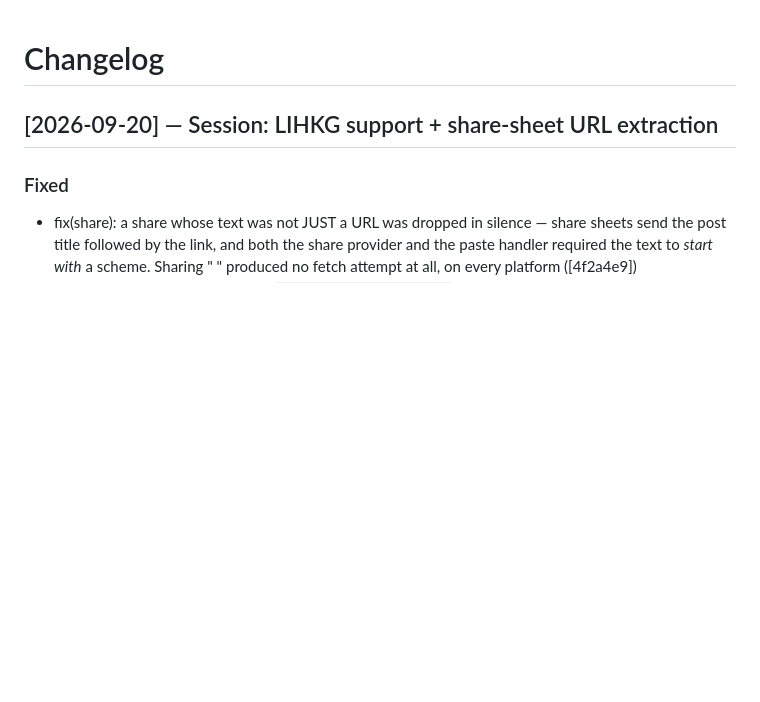
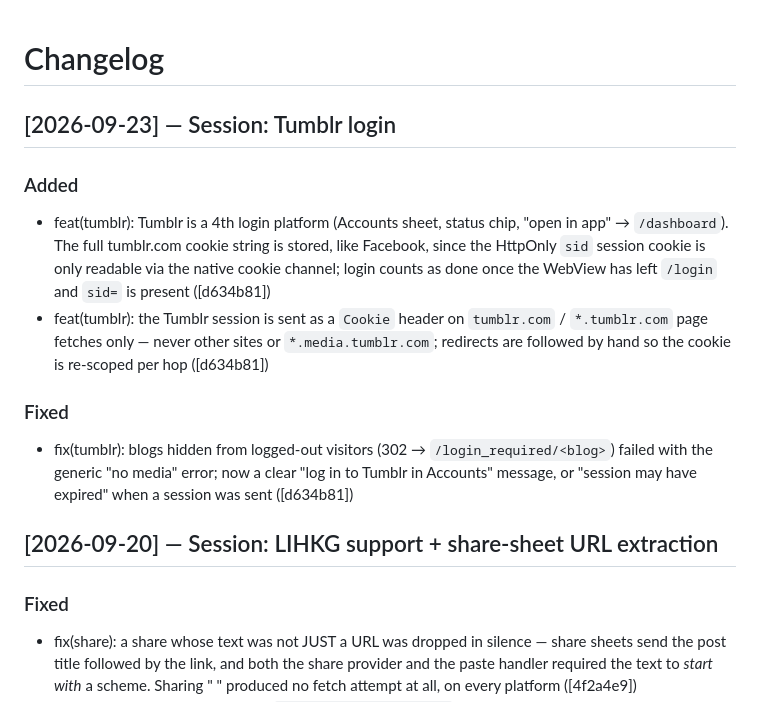
Before and after one commit to daveli07098/ig-image-downloader, a Markdown page: CHANGELOG.md, the part around the change. GitHub-like rendering; blank space fills up the shorter version.

Commit message:
chore: update CHANGELOG
Co-Authored-By: Claude Opus 5.5 (1M context) <noreply@anthropic.com>

```diff
--- a/CHANGELOG.md
+++ b/CHANGELOG.md
@@ -1,4 +1,13 @@
 # Changelog
+
+## [2026-09-23] — Session: Tumblr login
+
+### Added
+- feat(tumblr): Tumblr is a 4th login platform (Accounts sheet, status chip, "open in app" → `/dashboard`). The full tumblr.com cookie string is stored, like Facebook, since the HttpOnly `sid` session cookie is only readable via the native cookie channel; login counts as done once the WebView has left `/login` and `sid=` is present ([d634b81])
+- feat(tumblr): the Tumblr session is sent as a `Cookie` header on `tumblr.com` / `*.tumblr.com` page fetches only — never other sites or `*.media.tumblr.com`; redirects are followed by hand so the cookie is re-scoped per hop ([d634b81])
+
+### Fixed
+- fix(tumblr): blogs hidden from logged-out visitors (302 → `/login_required/<blog>`) failed with the generic "no media" error; now a clear "log in to Tumblr in Accounts" message, or "session may have expired" when a session was sent ([d634b81])
 
 ## [2026-09-20] — Session: LIHKG support + share-sheet URL extraction
 
```
